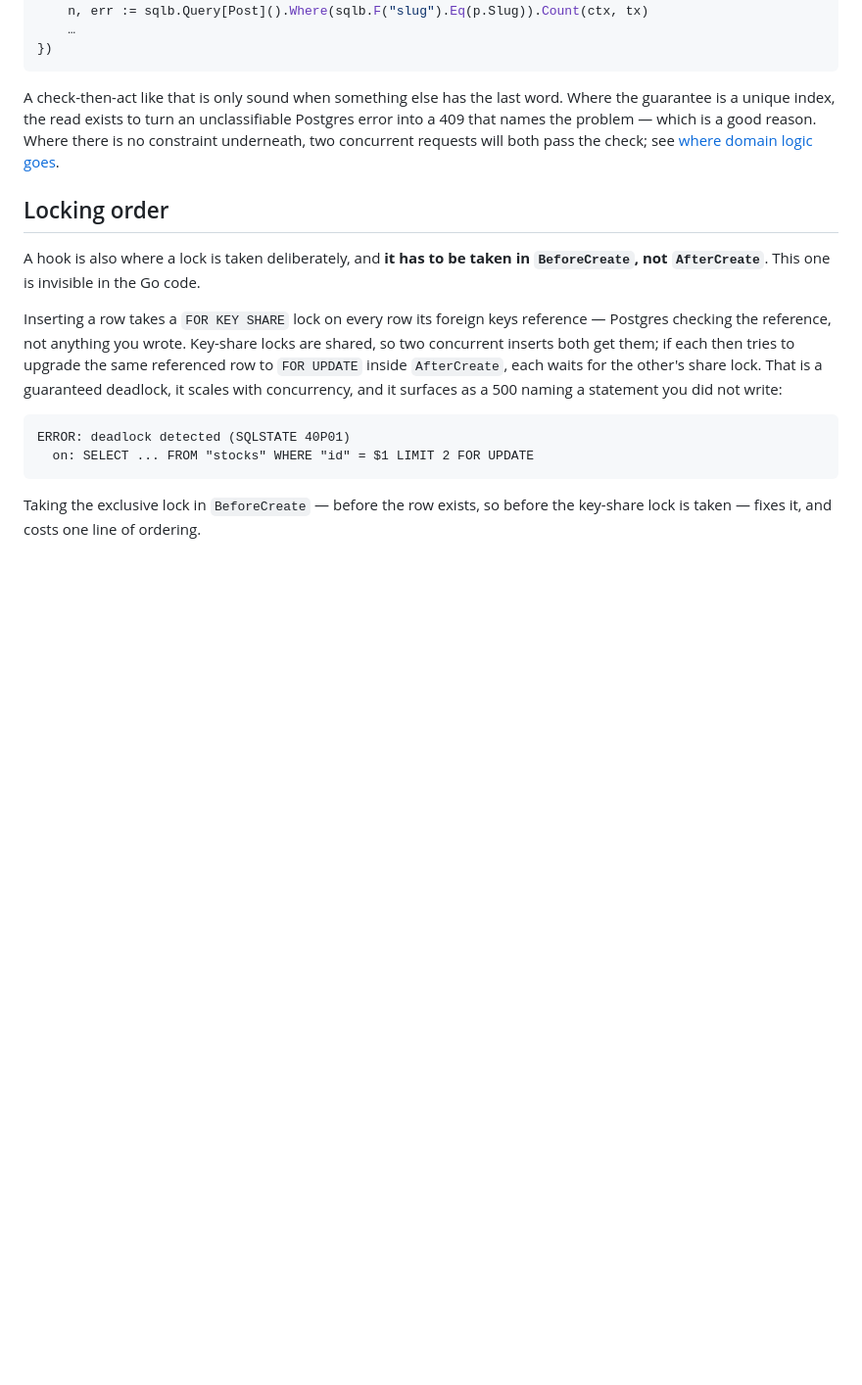
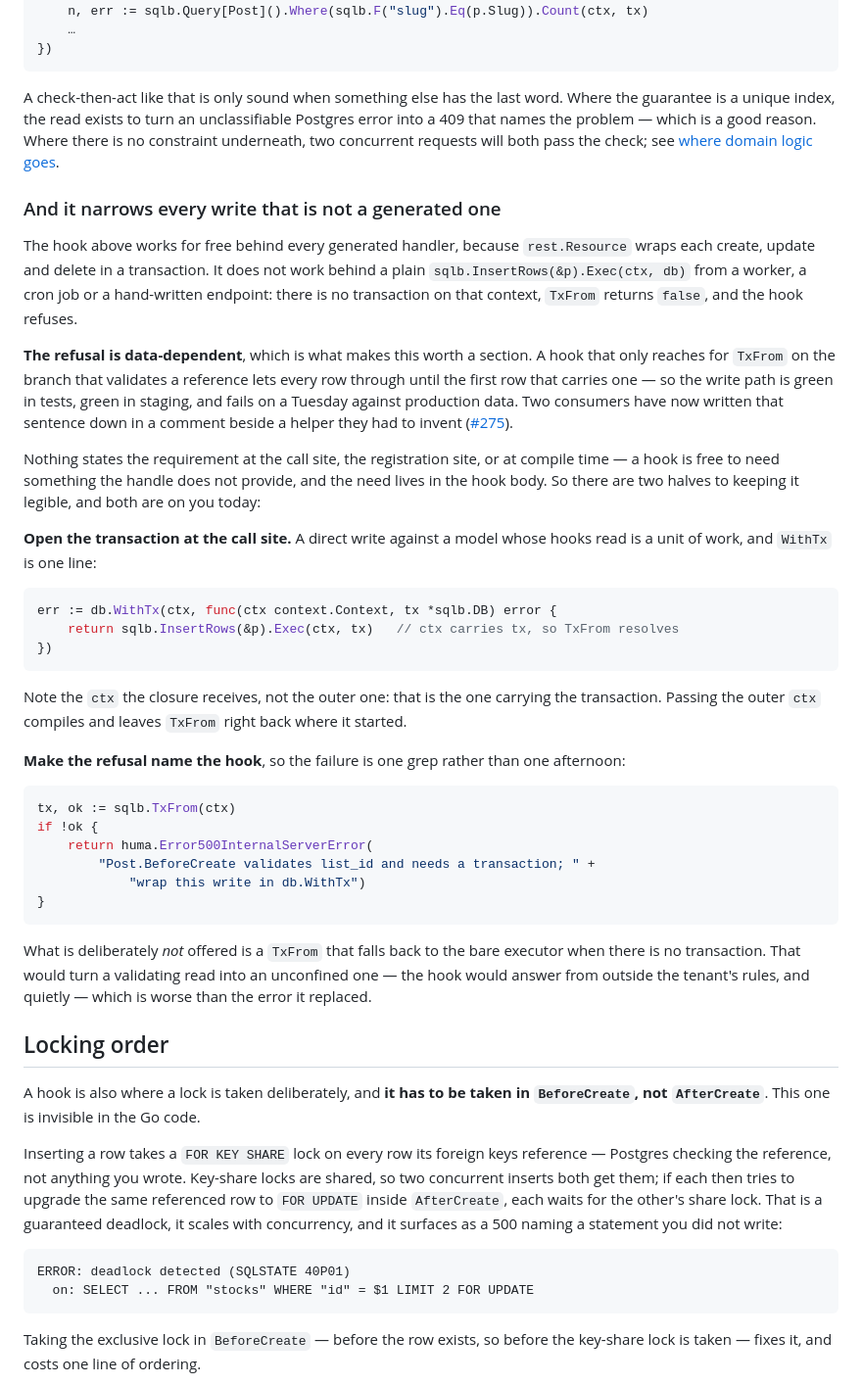
Before and after one commit to jryannel/sqlb, a Markdown page: docs/queries/hooks.md, the part around the change. Shown at 98% size. Drawn GitHub-style; blank space fills up the shorter version.

Commit message:
docs(hooks): a hook that reads through TxFrom narrows every write that is not a generated one
The generated REST write path wraps each mutation in a transaction, so a
BeforeCreate that validates a reference through TxFrom works for free behind
every handler. The same model written directly — InsertRows from a worker, a
capability, a cron job — carries no transaction, TxFrom returns false, and the
hook refuses. Nothing at the call site, the registration site, or compile time
says the model's write contract has narrowed.

The failure is data-dependent, which is what makes it worth a section rather
than a sentence: a hook that only reaches for TxFrom on the branch validating a
reference lets every row through until the first row that carries one. Green in
tests, green in staging, wrong on a Tuesday. One consumer wrote that down twice,
in comments beside two helpers it had to invent (#275).

This is the documentation floor, not the answer. Two directions remain open and
are deliberately not taken here: a registration-time declaration, so a
transactionless write against the model fails immediately and names the hook
rather than failing inside its body; and the handle opening a transaction around
single mutations when its registry carries write hooks for the model. Both
change the mutation path, and neither should land as a side effect of writing a
paragraph — so #275 stays open for them.

Also stated is what is not on the table: a TxFrom that falls back to the bare
executor. That turns a validating read into an unconfined one, quietly, which is
worse than the error it would replace.

Refs #275

Co-Authored-By: Claude Opus 5 (1M context) <noreply@anthropic.com>
Claude-Session: https://claude.ai/code/session_014fRuA2PPJrBoYp2edhf5w2

````diff
--- a/docs/queries/hooks.md
+++ b/docs/queries/hooks.md
@@ -357,6 +357,57 @@ Postgres error into a 409 that names the problem — which is a good reason. Whe
 there is no constraint underneath, two concurrent requests will both pass the
 check; see [where domain logic goes](../concepts/domain-logic.md).
 
+### And it narrows every write that is not a generated one
+
+The hook above works for free behind every generated handler, because
+`rest.Resource` wraps each create, update and delete in a transaction. It does
+not work behind a plain `sqlb.InsertRows(&p).Exec(ctx, db)` from a worker, a
+cron job or a hand-written endpoint: there is no transaction on that context,
+`TxFrom` returns `false`, and the hook refuses.
+
+**The refusal is data-dependent**, which is what makes this worth a section.
+A hook that only reaches for `TxFrom` on the branch that validates a reference
+lets every row through until the first row that carries one — so the write path
+is green in tests, green in staging, and fails on a Tuesday against production
+data. Two consumers have now written that sentence down in a comment beside a
+helper they had to invent
+([#275](https://github.com/jryannel/sqlb/issues/275)).
+
+Nothing states the requirement at the call site, the registration site, or at
+compile time — a hook is free to need something the handle does not provide,
+and the need lives in the hook body. So there are two halves to keeping it
+legible, and both are on you today:
+
+**Open the transaction at the call site.** A direct write against a model whose
+hooks read is a unit of work, and `WithTx` is one line:
+
+```go
+err := db.WithTx(ctx, func(ctx context.Context, tx *sqlb.DB) error {
+    return sqlb.InsertRows(&p).Exec(ctx, tx)   // ctx carries tx, so TxFrom resolves
+})
+```
+
+Note the `ctx` the closure receives, not the outer one: that is the one carrying
+the transaction. Passing the outer `ctx` compiles and leaves `TxFrom` right back
+where it started.
+
+**Make the refusal name the hook**, so the failure is one grep rather than one
+afternoon:
+
+```go
+tx, ok := sqlb.TxFrom(ctx)
+if !ok {
+    return huma.Error500InternalServerError(
+        "Post.BeforeCreate validates list_id and needs a transaction; " +
+            "wrap this write in db.WithTx")
+}
+```
+
+What is deliberately *not* offered is a `TxFrom` that falls back to the bare
+executor when there is no transaction. That would turn a validating read into
+an unconfined one — the hook would answer from outside the tenant's rules, and
+quietly — which is worse than the error it replaced.
+
 ## Locking order
 
 A hook is also where a lock is taken deliberately, and **it has to be taken in
````
